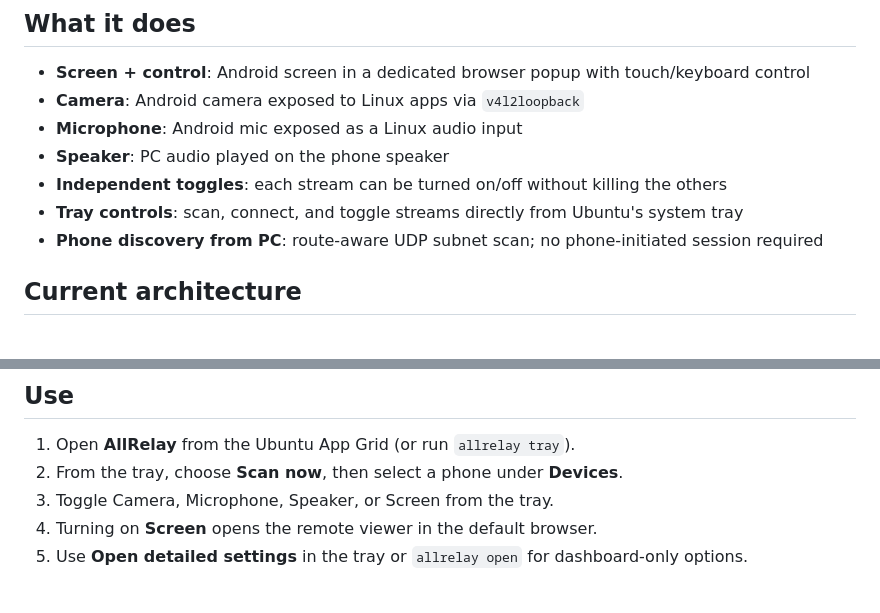
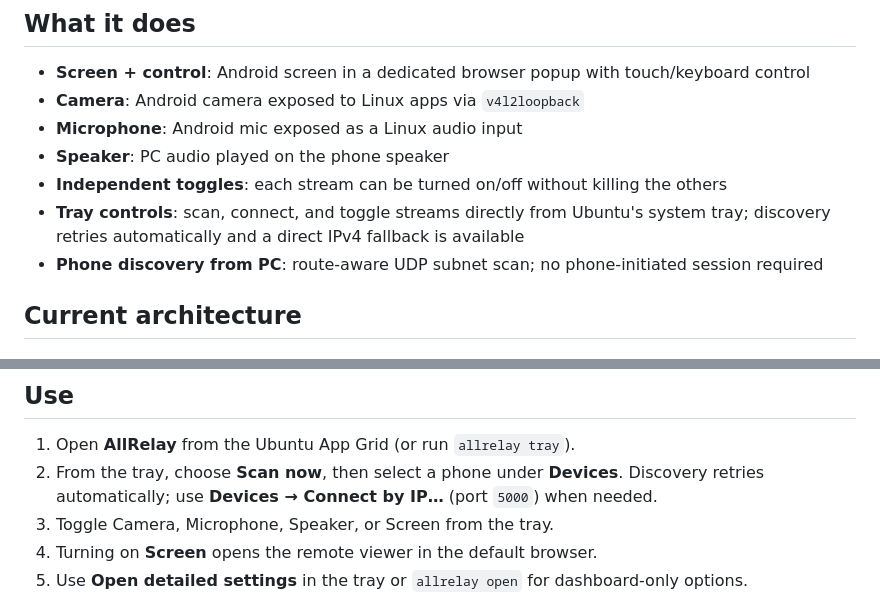
Before and after one commit to ChiThang-50Cent/allrelay, a Markdown page: README.md, 2 parts joined by grey strips. GitHub-like rendering.

Commit message:
docs(readme): document tray connection fallback

```diff
--- a/README.md
+++ b/README.md
@@ -11,7 +11,7 @@ AllRelay streams media directly over Wi‑Fi between Android and Ubuntu. The Ubu
 - **Microphone**: Android mic exposed as a Linux audio input
 - **Speaker**: PC audio played on the phone speaker
 - **Independent toggles**: each stream can be turned on/off without killing the others
-- **Tray controls**: scan, connect, and toggle streams directly from Ubuntu's system tray
+- **Tray controls**: scan, connect, and toggle streams directly from Ubuntu's system tray; discovery retries automatically and a direct IPv4 fallback is available
 - **Phone discovery from PC**: route-aware UDP subnet scan; no phone-initiated session required
 
 ## Current architecture
@@ -133,7 +133,7 @@ adb shell "su -c 'CLASSPATH=/data/local/tmp/allrelay.jar app_process / \
 ## Use
 
 1. Open **AllRelay** from the Ubuntu App Grid (or run `allrelay tray`).
-2. From the tray, choose **Scan now**, then select a phone under **Devices**.
+2. From the tray, choose **Scan now**, then select a phone under **Devices**. Discovery retries automatically; use **Devices → Connect by IP…** (port `5000`) when needed.
 3. Toggle Camera, Microphone, Speaker, or Screen from the tray.
 4. Turning on **Screen** opens the remote viewer in the default browser.
 5. Use **Open detailed settings** in the tray or `allrelay open` for dashboard-only options.
```
